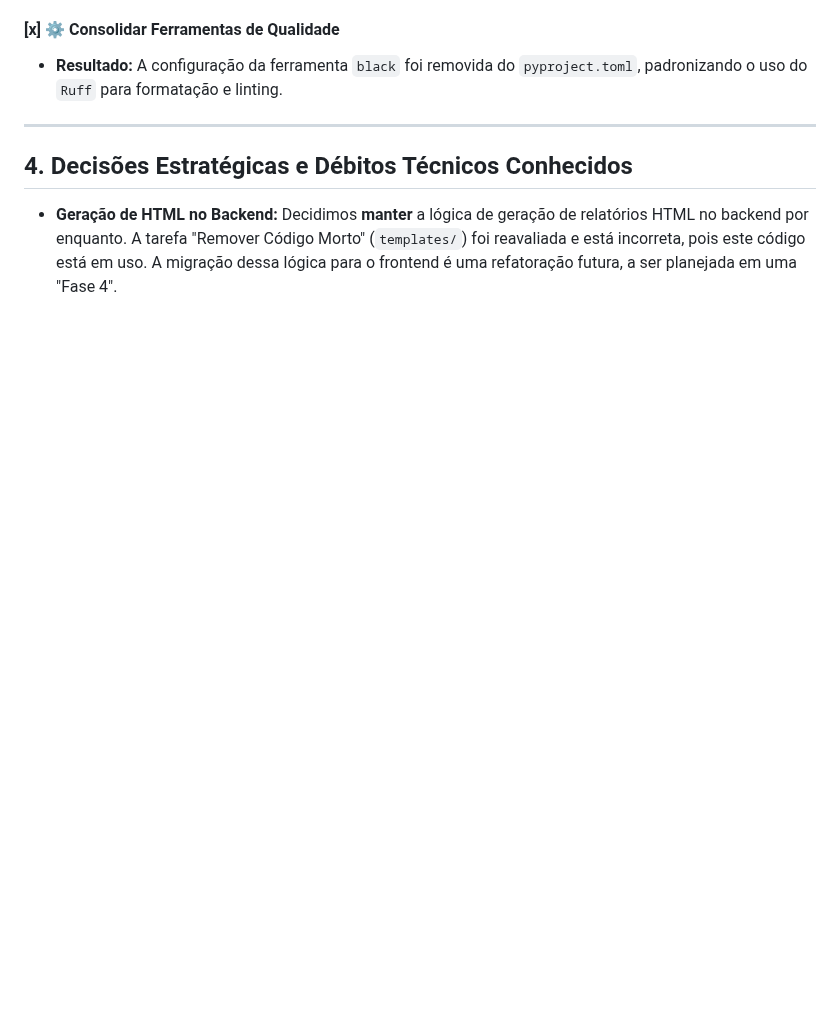
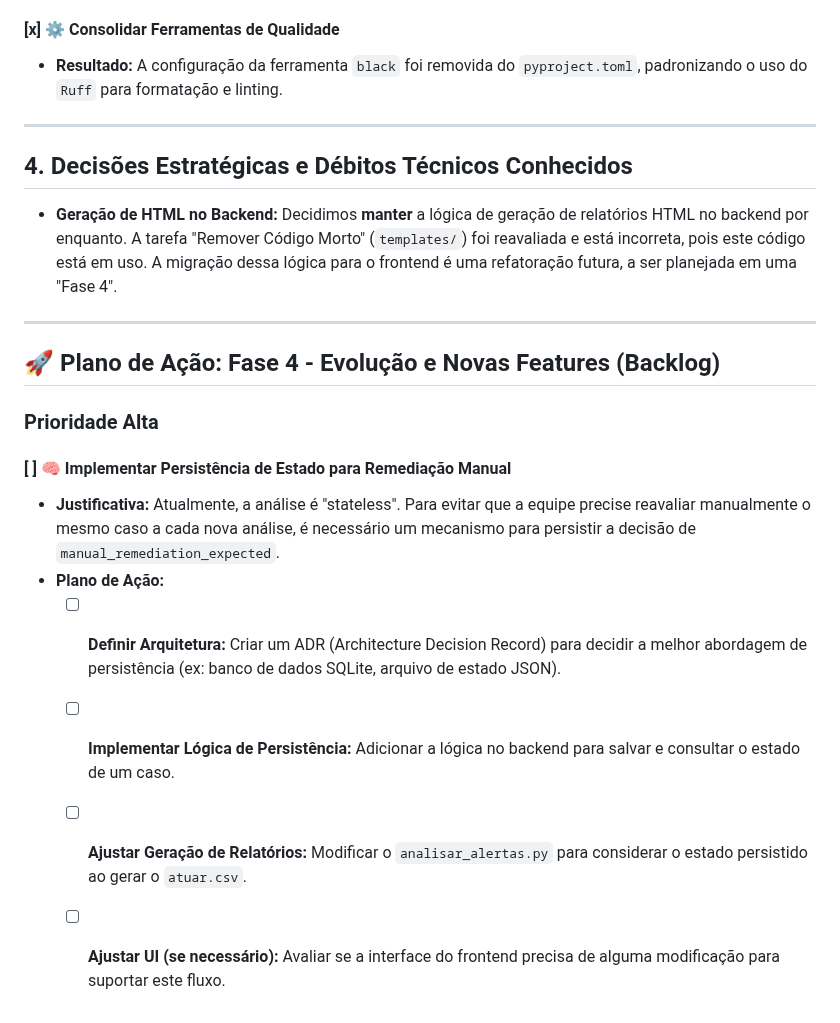
Before and after one commit to leonardosete/meu-dash, a Markdown page: REFACTOR_PLAN.md, the part around one of its changes. Rendered like a GitHub page; blank space fills up the shorter version.

```diff
--- a/REFACTOR_PLAN.md
+++ b/REFACTOR_PLAN.md
@@ -84,3 +109,18 @@ A lista abaixo resume as principais tarefas que já foram concluídas nesta fase
 ## 4. Decisões Estratégicas e Débitos Técnicos Conhecidos
 
 - **Geração de HTML no Backend:** Decidimos **manter** a lógica de geração de relatórios HTML no backend por enquanto. A tarefa "Remover Código Morto" (`templates/`) foi reavaliada e está incorreta, pois este código está em uso. A migração dessa lógica para o frontend é uma refatoração futura, a ser planejada em uma "Fase 4".
+
+---
+
+## 🚀 Plano de Ação: Fase 4 - Evolução e Novas Features (Backlog)
+
+### Prioridade Alta
+
+#### [ ] 🧠 Implementar Persistência de Estado para Remediação Manual
+
+- **Justificativa:** Atualmente, a análise é "stateless". Para evitar que a equipe precise reavaliar manualmente o mesmo caso a cada nova análise, é necessário um mecanismo para persistir a decisão de `manual_remediation_expected`.
+- **Plano de Ação:**
+  - [ ] **Definir Arquitetura:** Criar um ADR (Architecture Decision Record) para decidir a melhor abordagem de persistência (ex: banco de dados SQLite, arquivo de estado JSON).
+  - [ ] **Implementar Lógica de Persistência:** Adicionar a lógica no backend para salvar e consultar o estado de um caso.
+  - [ ] **Ajustar Geração de Relatórios:** Modificar o `analisar_alertas.py` para considerar o estado persistido ao gerar o `atuar.csv`.
+  - [ ] **Ajustar UI (se necessário):** Avaliar se a interface do frontend precisa de alguma modificação para suportar este fluxo.
```
Also changed, not shown: other parts of REFACTOR_PLAN.md (+27 -2 lines), DIARIO_DE_BORDO.md (+4 -0 lines).
